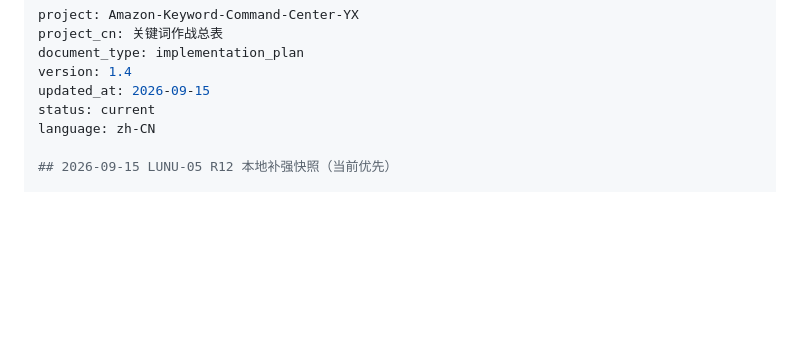
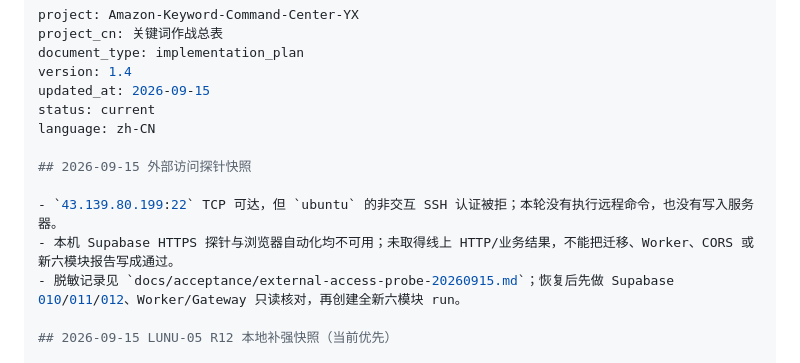
Before and after one commit to UPJacky/Amazon-Keyword-Command-Center-YX, a Markdown page: PROJECT_PLAN.md, the part around the change. Rendered like a GitHub page; blank space fills up the shorter version.

Commit message:
docs: persist external gate blocker state

```diff
--- a/PROJECT_PLAN.md
+++ b/PROJECT_PLAN.md
@@ -6,6 +6,12 @@ version: 1.4
 updated_at: 2026-09-15
 status: current
 language: zh-CN
+
+## 2026-09-15 外部访问探针快照
+
+- `43.139.80.199:22` TCP 可达，但 `ubuntu` 的非交互 SSH 认证被拒；本轮没有执行远程命令，也没有写入服务器。
+- 本机 Supabase HTTPS 探针与浏览器自动化均不可用；未取得线上 HTTP/业务结果，不能把迁移、Worker、CORS 或新六模块报告写成通过。
+- 脱敏记录见 `docs/acceptance/external-access-probe-20260915.md`；恢复后先做 Supabase 010/011/012、Worker/Gateway 只读核对，再创建全新六模块 run。
 
 ## 2026-09-15 LUNU-05 R12 本地补强快照（当前优先）
 
```
Also changed, not shown: PROJECT_MEMORY.md (+5 -0 lines), PROJECT_STATUS.md (+2 -2 lines).
